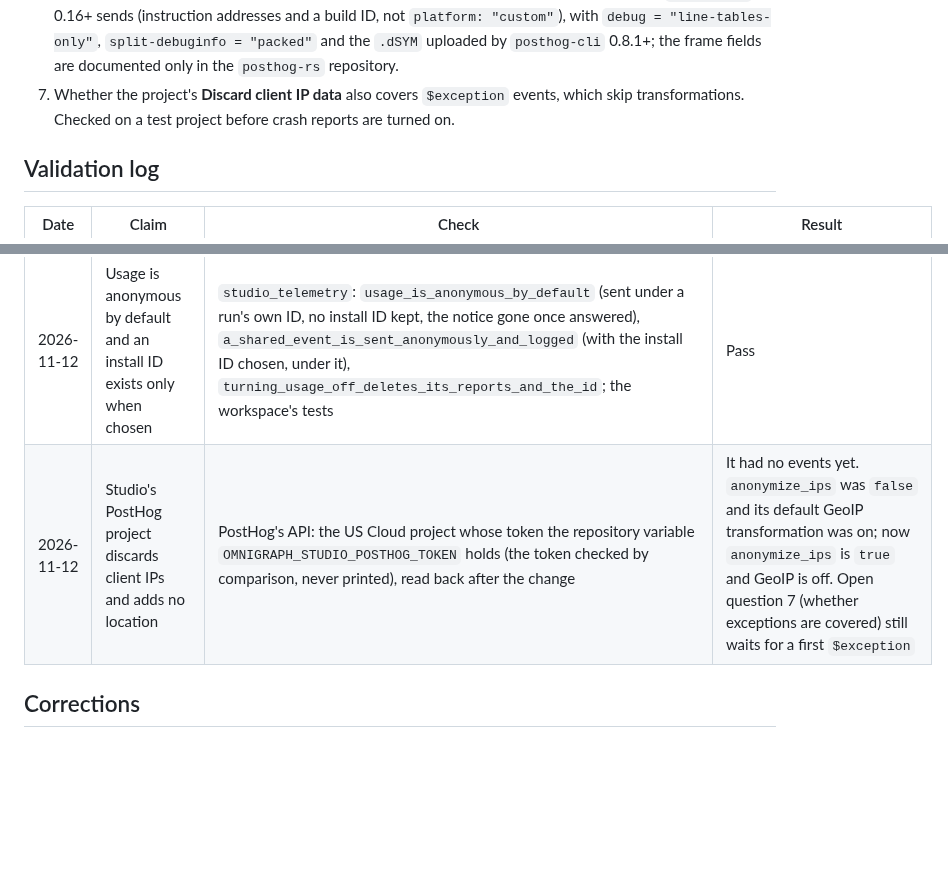
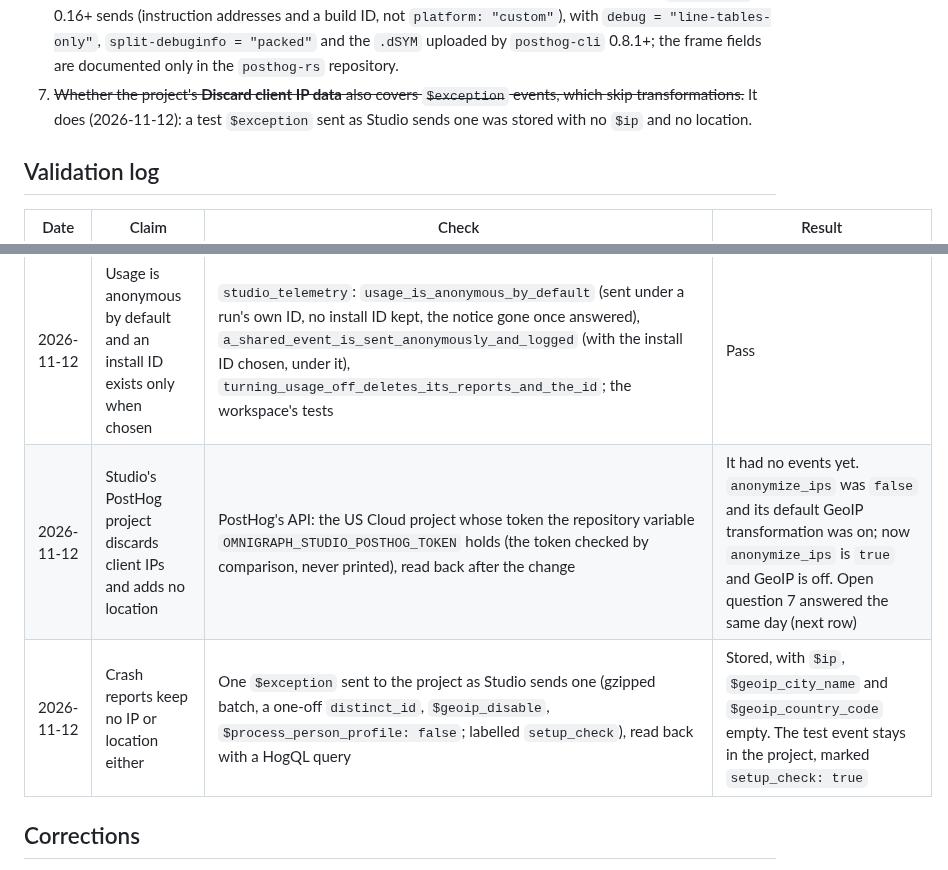
Before and after one commit to ModernRelay/omnigraph-studio, a Markdown page: specs/018-telemetry/plan.md, 2 parts joined by grey strips. Drawn GitHub-style; blank space fills up the shorter version.

Commit message:
docs(specs): crash reports keep no IP or location either (spec 018, open question 7)

```diff
--- a/specs/018-telemetry/plan.md
+++ b/specs/018-telemetry/plan.md
@@ -331,8 +331,9 @@ What step 1 changed from the design above:
    `platform: "custom"`), with `debug = "line-tables-only"`, `split-debuginfo = "packed"` and
    the `.dSYM` uploaded by `posthog-cli` 0.8.1+; the frame fields are documented only in the
    `posthog-rs` repository.
-7. Whether the project's **Discard client IP data** also covers `$exception` events, which skip
-   transformations. Checked on a test project before crash reports are turned on.
+7. ~~Whether the project's **Discard client IP data** also covers `$exception` events, which
+   skip transformations.~~ It does (2026-11-12): a test `$exception` sent as Studio sends one
+   was stored with no `$ip` and no location.
 
 ## Validation log
 
@@ -347,7 +348,8 @@ What step 1 changed from the design above:
 | 2026-11-11 | PostHog US Cloud takes the reports as designed, and the 2026-10-29 row holds for it | PostHog's documentation read whole for US Cloud (the `.md` of each page): capture (`/docs/api/capture`), API (`/docs/api`), anonymous events, sessions (`/docs/data/sessions`), timestamps, ingestion warnings, data collection, data storage, GDPR compliance (`/docs/privacy/gdpr-compliance`), transformations, events retention, projects settings, error tracking (manual capture, fingerprints, Rust), the Rust SDK reference, pricing, the DPA | `/batch/` on `us.i.posthog.com`, body under 20 MB, events under 1 MB, gzip; no request rate limit, 200 does not mean ingested; a US organization's projects capture IP until set by hand; GeoIP enrichment is on by default and survives discarding the IP; transformations skip exceptions; a custom session ID must be a UUIDv7; Free keeps events 1 year, unchangeable; moving regions is a migration on top plans only. Three claims corrected (Corrections) |
 | 2026-11-11 | Step 1 records, keeps and sends as designed | `studio_telemetry` (21 tests): `no_report_field_holds_free_text`, `docs_telemetry_md_matches_the_catalog`, `nothing_is_recorded_until_usage_is_shared`, `a_shared_event_is_sent_anonymously_and_logged` (gzipped batch, `api_key`, `sent_at`, `$process_person_profile: false`, `$geoip_disable: true`), `a_server_error_is_retried_and_a_refusal_is_not`, `turning_usage_off_deletes_its_reports_and_the_id`, `a_crash_report_waits_for_an_answer_then_goes_as_an_exception`, `never_sending_crash_reports_deletes_them`, `a_blocked_build_sends_nothing`, the backtrace, home-folder and `.ips` tests; the workspace's tests and clippy | Pass. Not yet sent to a real PostHog project: none exists yet, and its IP and GeoIP settings are still to be set by hand (Open question 7 waits on it) |
 | 2026-11-12 | Usage is anonymous by default and an install ID exists only when chosen | `studio_telemetry`: `usage_is_anonymous_by_default` (sent under a run's own ID, no install ID kept, the notice gone once answered), `a_shared_event_is_sent_anonymously_and_logged` (with the install ID chosen, under it), `turning_usage_off_deletes_its_reports_and_the_id`; the workspace's tests | Pass |
-| 2026-11-12 | Studio's PostHog project discards client IPs and adds no location | PostHog's API: the US Cloud project whose token the repository variable `OMNIGRAPH_STUDIO_POSTHOG_TOKEN` holds (the token checked by comparison, never printed), read back after the change | It had no events yet. `anonymize_ips` was `false` and its default GeoIP transformation was on; now `anonymize_ips` is `true` and GeoIP is off. Open question 7 (whether exceptions are covered) still waits for a first `$exception` |
+| 2026-11-12 | Studio's PostHog project discards client IPs and adds no location | PostHog's API: the US Cloud project whose token the repository variable `OMNIGRAPH_STUDIO_POSTHOG_TOKEN` holds (the token checked by comparison, never printed), read back after the change | It had no events yet. `anonymize_ips` was `false` and its default GeoIP transformation was on; now `anonymize_ips` is `true` and GeoIP is off. Open question 7 answered the same day (next row) |
+| 2026-11-12 | Crash reports keep no IP or location either | One `$exception` sent to the project as Studio sends one (gzipped batch, a one-off `distinct_id`, `$geoip_disable`, `$process_person_profile: false`; labelled `setup_check`), read back with a HogQL query | Stored, with `$ip`, `$geoip_city_name` and `$geoip_country_code` empty. The test event stays in the project, marked `setup_check: true` |
 
 ## Corrections
 
```
